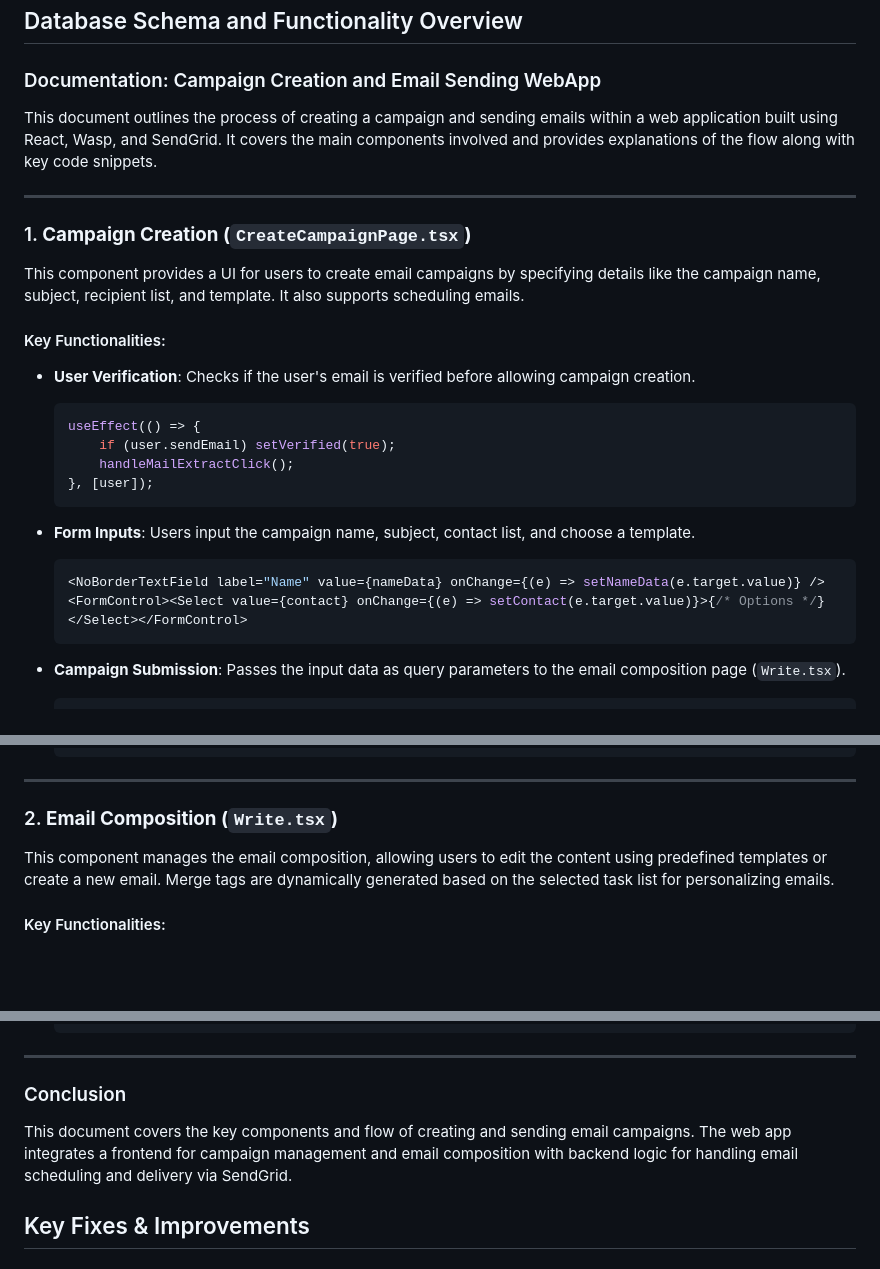
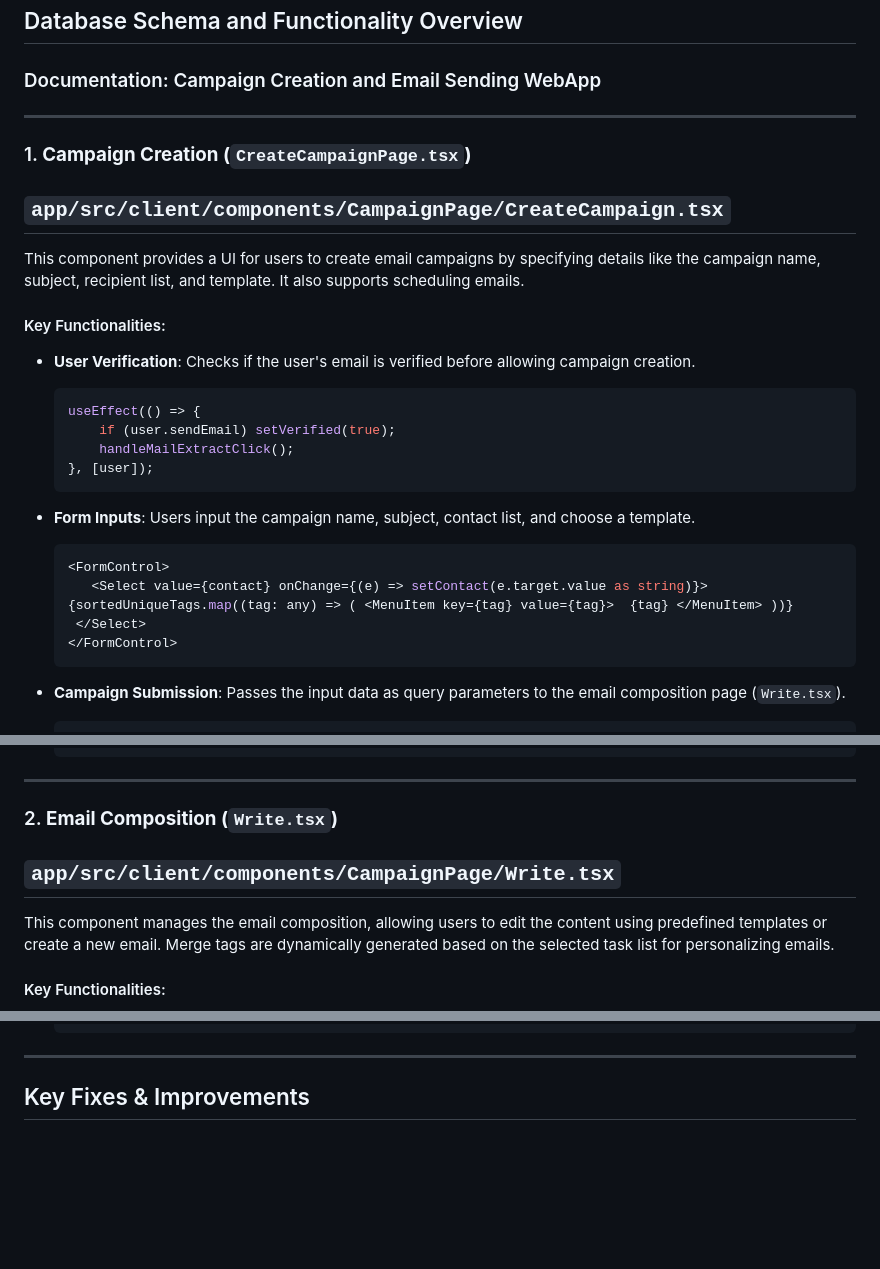
Before and after one commit to Faizshariff/Convrt, a Markdown page: README.md, 3 parts joined by grey strips. Drawn GitHub-style; blank space fills up the shorter version.

Commit message:
dec update v12

````diff
--- a/README.md
+++ b/README.md
@@ -348,12 +348,11 @@ This folder contains background worker scripts that perform asynchronous tasks.
 
 
 ### Documentation: Campaign Creation and Email Sending WebApp
-
-This document outlines the process of creating a campaign and sending emails within a web application built using React, Wasp, and SendGrid. It covers the main components involved and provides explanations of the flow along with key code snippets.
-
 ---
 
 ### 1. **Campaign Creation (`CreateCampaignPage.tsx`)**
+
+## `app/src/client/components/CampaignPage/CreateCampaign.tsx`
 
 This component provides a UI for users to create email campaigns by specifying details like the campaign name, subject, recipient list, and template. It also supports scheduling emails.
 
@@ -368,8 +367,11 @@ This component provides a UI for users to create email campaigns by specifying d
 
 - **Form Inputs**: Users input the campaign name, subject, contact list, and choose a template.
   ```tsx
-  <NoBorderTextField label="Name" value={nameData} onChange={(e) => setNameData(e.target.value)} />
-  <FormControl><Select value={contact} onChange={(e) => setContact(e.target.value)}>{/* Options */}</Select></FormControl>
+  <FormControl>
+     <Select value={contact} onChange={(e) => setContact(e.target.value as string)}>
+  {sortedUniqueTags.map((tag: any) => ( <MenuItem key={tag} value={tag}>  {tag} </MenuItem> ))}
+   </Select>
+  </FormControl>
   ```
 
 - **Campaign Submission**: Passes the input data as query parameters to the email composition page (`Write.tsx`).
@@ -388,6 +390,8 @@ This component provides a UI for users to create email campaigns by specifying d
 ---
 
 ### 2. **Email Composition (`Write.tsx`)**
+
+## `app/src/client/components/CampaignPage/Write.tsx`
 
 This component manages the email composition, allowing users to edit the content using predefined templates or create a new email. Merge tags are dynamically generated based on the selected task list for personalizing emails.
 
@@ -472,9 +480,6 @@ The `sendEmail` function uses SendGrid to send emails in batches to ensure effic
 
 ---
 
-### Conclusion
-
-This document covers the key components and flow of creating and sending email campaigns. The web app integrates a frontend for campaign management and email composition with backend logic for handling email scheduling and delivery via SendGrid.
 
 
 
````
Also changed, not shown: other parts of README.md (+4 -0 lines).
